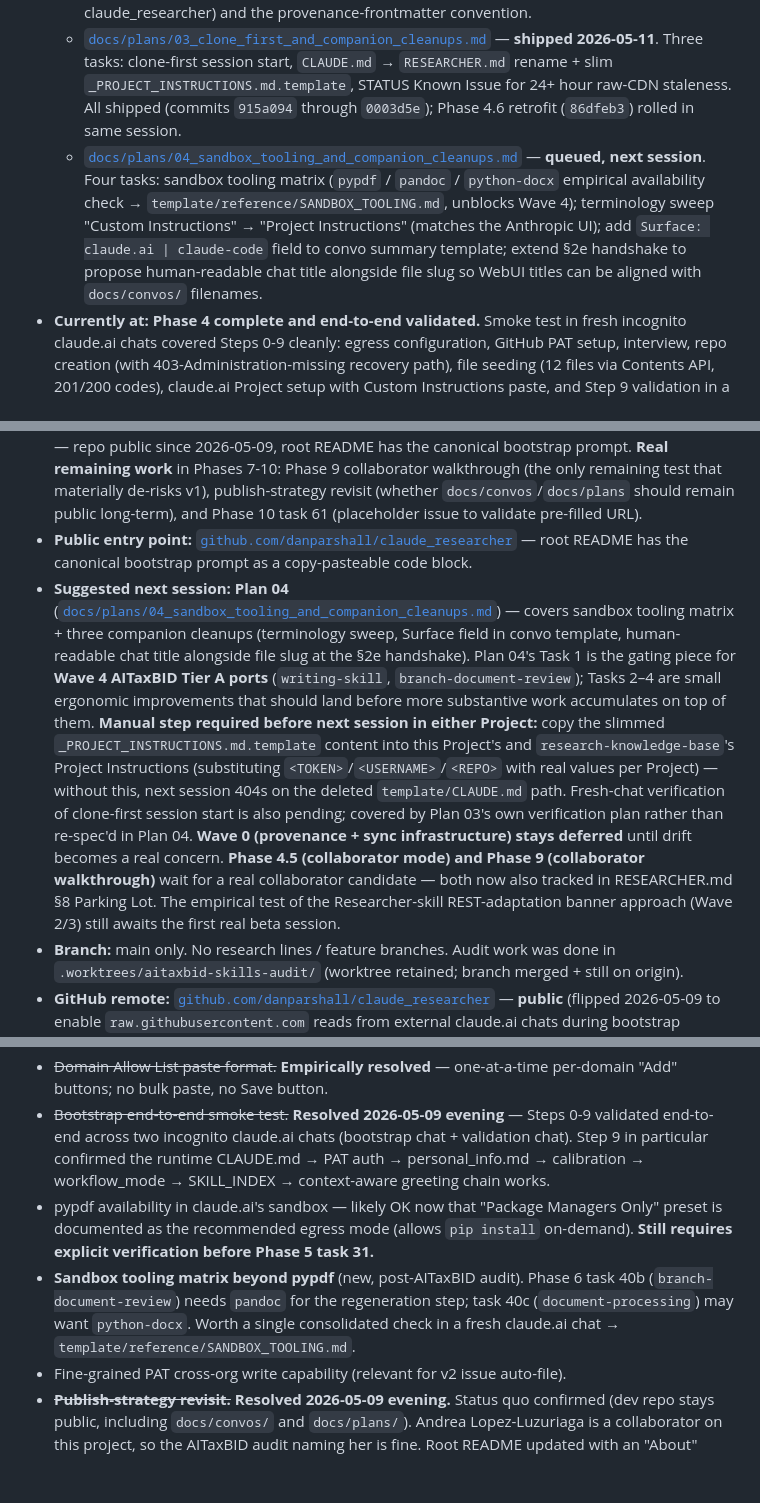
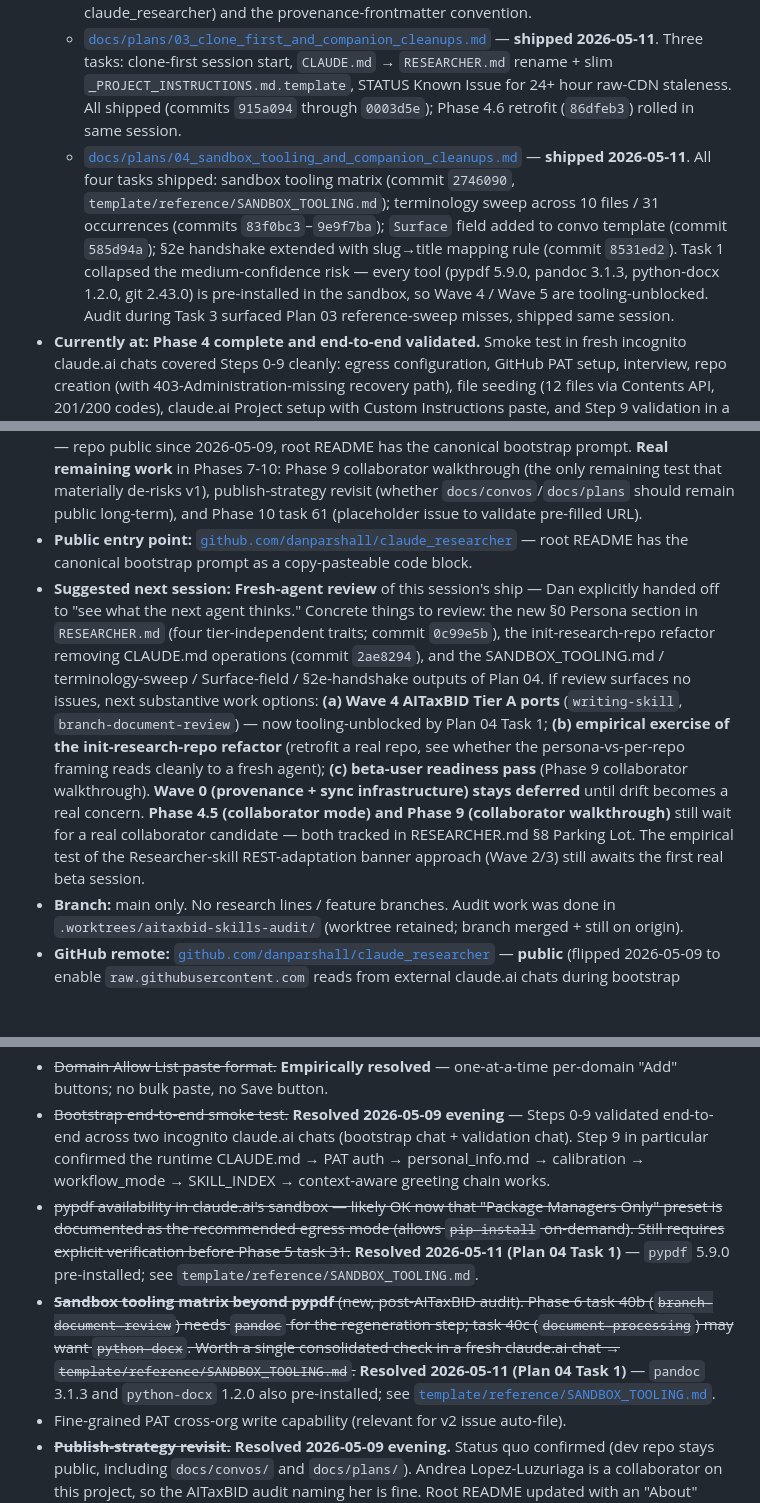
Before and after one commit to danparshall/claude_researcher, a Markdown page: STATUS.md, 3 parts joined by grey strips. Drawn GitHub-style; blank space fills up the shorter version.

Commit message:
STATUS: Plan 04 shipped + audit follow-ups + §0 Persona + init-research-repo refactor
Plans-list updated (Plan 04 queued -> shipped with commit summary). Suggested-next-session reframed for fresh-agent review handoff. Resolved two Open Questions (pypdf availability, sandbox tooling matrix). New Recent sessions entry at top with full commit graph.

```diff
--- a/STATUS.md
+++ b/STATUS.md
@@ -16,13 +16,13 @@ There are no `papers/`, `docs/active/`, or `docs/historical/` directories and th
   - [`docs/plans/01_initial_build.md`](docs/plans/01_initial_build.md) — original 10 phases + Phase 4.5 (v1.1 stub) + Phase 4.6 (CLAUDE.md retrofit). Has an **Implementation Status Tracker** at the top showing nominal-vs-actual phase state.
   - [`docs/plans/02_skill_ports.md`](docs/plans/02_skill_ports.md) — wave-based execution plan for Phase 5/6/4.6, ordered for time-to-first-usable-skill given beta users imminent. Five waves (0: provenance + sync infra; 1: SWE carryovers ship first; 2: session lifecycle; 3: knowledge management; 4: AITaxBID Tier A; 5: deferred). Establishes the 3-layer propagation chain (Nori SWE → Nori Researcher → claude_researcher) and the provenance-frontmatter convention.
   - [`docs/plans/03_clone_first_and_companion_cleanups.md`](docs/plans/03_clone_first_and_companion_cleanups.md) — **shipped 2026-05-11**. Three tasks: clone-first session start, `CLAUDE.md` → `RESEARCHER.md` rename + slim `_PROJECT_INSTRUCTIONS.md.template`, STATUS Known Issue for 24+ hour raw-CDN staleness. All shipped (commits `915a094` through `0003d5e`); Phase 4.6 retrofit (`86dfeb3`) rolled in same session.
-  - [`docs/plans/04_sandbox_tooling_and_companion_cleanups.md`](docs/plans/04_sandbox_tooling_and_companion_cleanups.md) — **queued, next session**. Four tasks: sandbox tooling matrix (`pypdf` / `pandoc` / `python-docx` empirical availability check → `template/reference/SANDBOX_TOOLING.md`, unblocks Wave 4); terminology sweep "Custom Instructions" → "Project Instructions" (matches the Anthropic UI); add `Surface: claude.ai | claude-code` field to convo summary template; extend §2e handshake to propose human-readable chat title alongside file slug so WebUI titles can be aligned with `docs/convos/` filenames.
+  - [`docs/plans/04_sandbox_tooling_and_companion_cleanups.md`](docs/plans/04_sandbox_tooling_and_companion_cleanups.md) — **shipped 2026-05-11**. All four tasks shipped: sandbox tooling matrix (commit `2746090`, `template/reference/SANDBOX_TOOLING.md`); terminology sweep across 10 files / 31 occurrences (commits `83f0bc3`–`9e9f7ba`); `Surface` field added to convo template (commit `585d94a`); §2e handshake extended with slug→title mapping rule (commit `8531ed2`). Task 1 collapsed the medium-confidence risk — every tool (pypdf 5.9.0, pandoc 3.1.3, python-docx 1.2.0, git 2.43.0) is pre-installed in the sandbox, so Wave 4 / Wave 5 are tooling-unblocked. Audit during Task 3 surfaced Plan 03 reference-sweep misses, shipped same session.
 - **Currently at:** **Phase 4 complete and end-to-end validated.** Smoke test in fresh incognito claude.ai chats covered Steps 0-9 cleanly: egress configuration, GitHub PAT setup, interview, repo creation (with 403-Administration-missing recovery path), file seeding (12 files via Contents API, 201/200 codes), claude.ai Project setup with Custom Instructions paste, and Step 9 validation in a fresh runtime chat — agent fetched CLAUDE.md, authenticated against `basic_config` and `research-knowledge-base`, calibrated tier dial from `personal_info.md`, recognized `branches` workflow mode, listed available skills, and offered natural next-step options. The runtime architecture (two fetch mechanisms, Custom Instructions credential payload, SKILL_INDEX manifest contract, branch-resolution-from-empty-repo fallback) is genuinely working.
 - **Skill ports — initial ship complete (2026-05-10).** 15 SKILL.md files now live at `template/skills/<name>/SKILL.md` (commits `9535e7e`, `0bbd419`). Wave 1 (9 SWE carryovers) shipped verbatim from `~/.claude/skills/` since pure-thought skills don't touch the 8 environmental axes. Waves 2+3 (6 Researcher skills: `finish-convo`, `update-docs`, `add-paper`, `audit-docs`, `audit-papers`, `init-research-repo`) shipped with a one-line REST-adaptation banner inserted between frontmatter and body, telling the runtime agent to translate `git add`/`commit`/`push` into Custom-Instructions REST recipes. SKILL_INDEX.md status block updated to "all sections live" with the REST-adaptation caveat made explicit. Empty-kit problem (the prior beta-blocker) is gone. **Wave 0 (provenance + sync infra) deferred indefinitely** per ship-first reframe — re-evaluate once drift becomes a real concern. **Banner-vs-proper-REST is now an empirical question** that the first beta session will answer. Convo: [`docs/convos/20260510_skill_ports_initial_ship.md`](docs/convos/20260510_skill_ports_initial_ship.md).
 - **AITaxBID skills audit merged** (PR #1 → `6397c33`). Recommendations translated into concrete plan tasks (`docs/convos/20260509_phase6_skill_port_planning.md`, commit `2f66ff6`): Phase 4.6 retrofit section added with 5 Tier-B/C CLAUDE.md universalization tasks; Phase 6 expanded with 3 new ports (writing-skill, branch-document-review, document-processing) plus a fold-in to existing add-paper for Step 0 academic-vs-institutional triage and Protocol B summary structure.
 - **Phase 7+ largely re-scoped by BOOTSTRAP.md's evolution.** The Phase 4 smoke-test restructure absorbed most of Phase 7's planned reference docs (`WHY_REST.md`, `PAT_SETUP.md`, `PROJECT_SETUP.md`) into BOOTSTRAP.md inline. `template/reference/` is empty (`.gitkeep` only). Phase 8 (self-walkthrough) effectively done by today's smoke test. Phase 10 mostly done implicitly — repo public since 2026-05-09, root README has the canonical bootstrap prompt. **Real remaining work** in Phases 7-10: Phase 9 collaborator walkthrough (the only remaining test that materially de-risks v1), publish-strategy revisit (whether `docs/convos`/`docs/plans` should remain public long-term), and Phase 10 task 61 (placeholder issue to validate pre-filled URL).
 - **Public entry point:** [`github.com/danparshall/claude_researcher`](https://github.com/danparshall/claude_researcher) — root README has the canonical bootstrap prompt as a copy-pasteable code block.
-- **Suggested next session:** **Plan 04** ([`docs/plans/04_sandbox_tooling_and_companion_cleanups.md`](docs/plans/04_sandbox_tooling_and_companion_cleanups.md)) — covers sandbox tooling matrix + three companion cleanups (terminology sweep, Surface field in convo template, human-readable chat title alongside file slug at the §2e handshake). Plan 04's Task 1 is the gating piece for **Wave 4 AITaxBID Tier A ports** (`writing-skill`, `branch-document-review`); Tasks 2–4 are small ergonomic improvements that should land before more substantive work accumulates on top of them. **Manual step required before next session in either Project:** copy the slimmed `_PROJECT_INSTRUCTIONS.md.template` content into this Project's and `research-knowledge-base`'s Project Instructions (substituting `<TOKEN>`/`<USERNAME>`/`<REPO>` with real values per Project) — without this, next session 404s on the deleted `template/CLAUDE.md` path. Fresh-chat verification of clone-first session start is also pending; covered by Plan 03's own verification plan rather than re-spec'd in Plan 04. **Wave 0 (provenance + sync infrastructure) stays deferred** until drift becomes a real concern. **Phase 4.5 (collaborator mode) and Phase 9 (collaborator walkthrough)** wait for a real collaborator candidate — both now also tracked in RESEARCHER.md §8 Parking Lot. The empirical test of the Researcher-skill REST-adaptation banner approach (Wave 2/3) still awaits the first real beta session.
+- **Suggested next session:** **Fresh-agent review** of this session's ship — Dan explicitly handed off to "see what the next agent thinks." Concrete things to review: the new §0 Persona section in `RESEARCHER.md` (four tier-independent traits; commit `0c99e5b`), the init-research-repo refactor removing CLAUDE.md operations (commit `2ae8294`), and the SANDBOX_TOOLING.md / terminology-sweep / Surface-field / §2e-handshake outputs of Plan 04. If review surfaces no issues, next substantive work options: **(a) Wave 4 AITaxBID Tier A ports** (`writing-skill`, `branch-document-review`) — now tooling-unblocked by Plan 04 Task 1; **(b) empirical exercise of the init-research-repo refactor** (retrofit a real repo, see whether the persona-vs-per-repo framing reads cleanly to a fresh agent); **(c) beta-user readiness pass** (Phase 9 collaborator walkthrough). **Wave 0 (provenance + sync infrastructure) stays deferred** until drift becomes a real concern. **Phase 4.5 (collaborator mode) and Phase 9 (collaborator walkthrough)** still wait for a real collaborator candidate — both tracked in RESEARCHER.md §8 Parking Lot. The empirical test of the Researcher-skill REST-adaptation banner approach (Wave 2/3) still awaits the first real beta session.
 - **Branch:** main only. No research lines / feature branches. Audit work was done in `.worktrees/aitaxbid-skills-audit/` (worktree retained; branch merged + still on origin).
 - **GitHub remote:** [`github.com/danparshall/claude_researcher`](https://github.com/danparshall/claude_researcher) — **public** (flipped 2026-05-09 to enable `raw.githubusercontent.com` reads from external claude.ai chats during bootstrap testing). Publish strategy resolved 2026-05-09 evening — status quo with `docs/` public; root README has an "About" section framing the project as a Dan Parshall + Andrea Lopez-Luzuriaga collaboration sharing learnings with the academic community.
 
@@ -55,8 +57,8 @@ See plan's "Questions" section for full list. Highlights:
 - ~~Allow-list propagation in already-open chats.~~ **Empirically resolved during Phase 4 smoke test** — does NOT propagate; fresh-chat restart required after configuration. Documented in Step 1c.
 - ~~Domain Allow List paste format.~~ **Empirically resolved** — one-at-a-time per-domain "Add" buttons; no bulk paste, no Save button.
 - ~~Bootstrap end-to-end smoke test.~~ **Resolved 2026-05-09 evening** — Steps 0-9 validated end-to-end across two incognito claude.ai chats (bootstrap chat + validation chat). Step 9 in particular confirmed the runtime CLAUDE.md → PAT auth → personal_info.md → calibration → workflow_mode → SKILL_INDEX → context-aware greeting chain works.
-- pypdf availability in claude.ai's sandbox — likely OK now that "Package Managers Only" preset is documented as the recommended egress mode (allows `pip install` on-demand). **Still requires explicit verification before Phase 5 task 31.**
-- **Sandbox tooling matrix beyond pypdf** (new, post-AITaxBID audit). Phase 6 task 40b (`branch-document-review`) needs `pandoc` for the regeneration step; task 40c (`document-processing`) may want `python-docx`. Worth a single consolidated check in a fresh claude.ai chat → `template/reference/SANDBOX_TOOLING.md`.
+- ~~pypdf availability in claude.ai's sandbox — likely OK now that "Package Managers Only" preset is documented as the recommended egress mode (allows `pip install` on-demand). Still requires explicit verification before Phase 5 task 31.~~ **Resolved 2026-05-11 (Plan 04 Task 1)** — `pypdf` 5.9.0 pre-installed; see `template/reference/SANDBOX_TOOLING.md`.
+- ~~**Sandbox tooling matrix beyond pypdf** (new, post-AITaxBID audit). Phase 6 task 40b (`branch-document-review`) needs `pandoc` for the regeneration step; task 40c (`document-processing`) may want `python-docx`. Worth a single consolidated check in a fresh claude.ai chat → `template/reference/SANDBOX_TOOLING.md`.~~ **Resolved 2026-05-11 (Plan 04 Task 1)** — `pandoc` 3.1.3 and `python-docx` 1.2.0 also pre-installed; see [`template/reference/SANDBOX_TOOLING.md`](template/reference/SANDBOX_TOOLING.md).
 - Fine-grained PAT cross-org write capability (relevant for v2 issue auto-file).
 - ~~**Publish-strategy revisit.**~~ **Resolved 2026-05-09 evening.** Status quo confirmed (dev repo stays public, including `docs/convos/` and `docs/plans/`). Andrea Lopez-Luzuriaga is a collaborator on this project, so the AITaxBID audit naming her is fine. Root README updated with an "About" section explicitly framing the project as a Dan + Andrea collaboration sharing learnings with the academic community — which makes the candor of the convos read as transparency, not as internal-asides-leaked.
 - Phase 5 vs Phase 6 ordering (helpers-first lets skills call them; skills-first lets helpers be inferred from skill needs). Slight preference for Phase 5 first.
```
Also changed, not shown: other parts of STATUS.md (+2 -0 lines).
